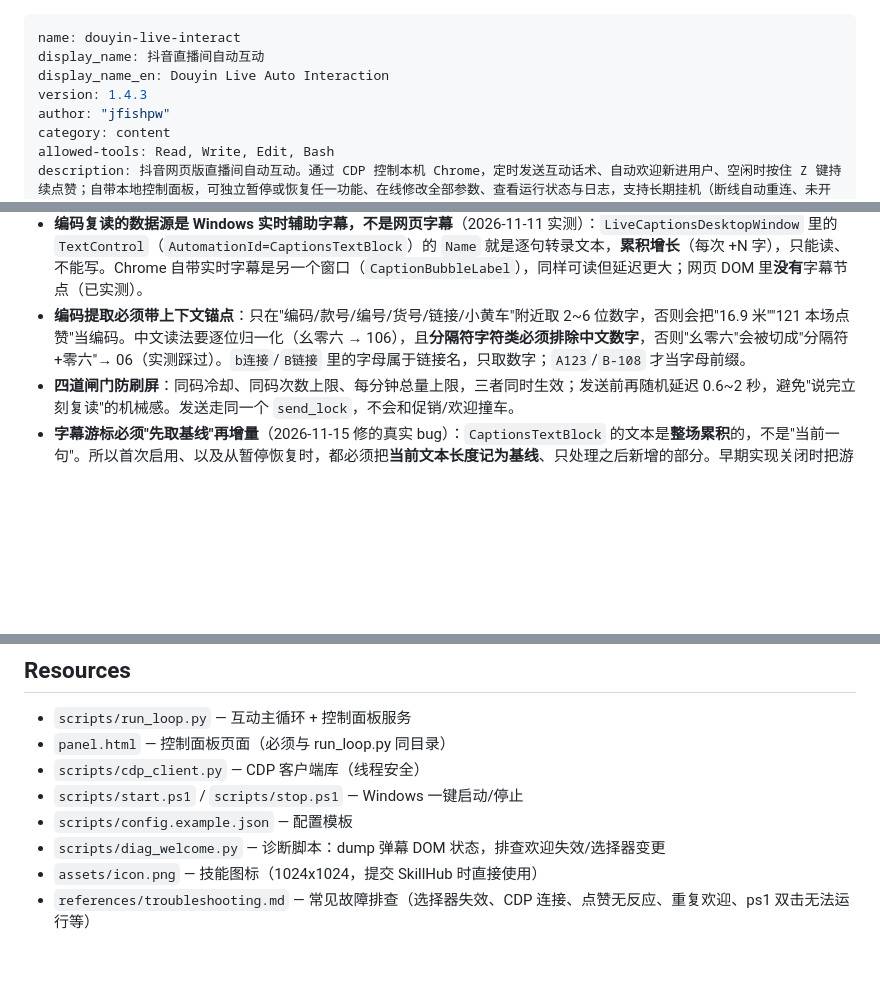
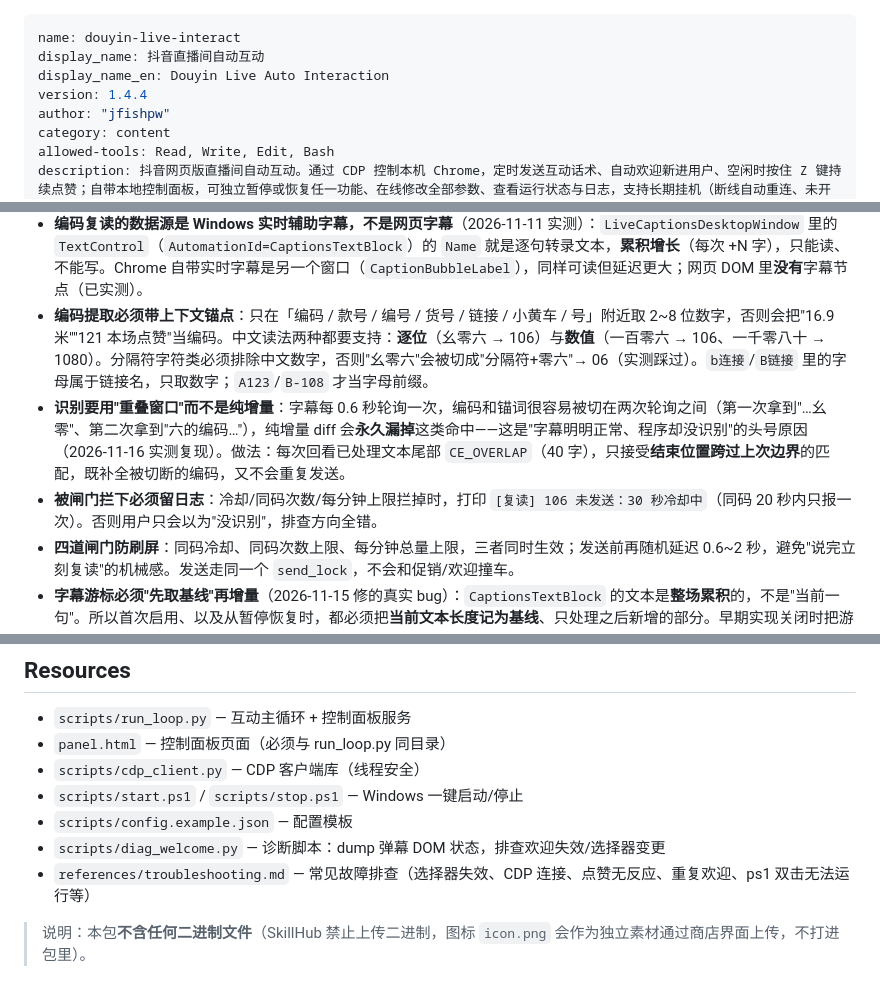
Before and after one commit to jfishpw/douyinassis, a Markdown page: skill/SKILL.md, 3 parts joined by grey strips. GitHub-like rendering; blank space fills up the shorter version.

Commit message:
移除包内二进制图标（SkillHub 禁止上传二进制），图标改存 docs/ 供商店界面上传

```diff
--- a/skill/SKILL.md
+++ b/skill/SKILL.md
@@ -2,7 +2,7 @@
 name: douyin-live-interact
 display_name: 抖音直播间自动互动
 display_name_en: Douyin Live Auto Interaction
-version: 1.4.3
+version: 1.4.4
 author: "jfishpw"
 category: content
 allowed-tools: Read, Write, Edit, Bash
@@ -150,7 +150,9 @@ python run_loop.py
 - **改选择器时引号必须成对**：JS 字符串里少一个 `"` 会让脚本启动即报 `SyntaxError: missing ) after argument list`，表现为无限重试、完全不互动（历史事故）。改完先用 CDP eval 一遍确认能返回 `true`。
 - **间隔随机化 + 频率下限**：`jitter(seconds, lo, hi)` 把间隔按 `jitter.ratio` 浮动后**再次夹到 `lo` 以上**，所以随机化永远不会突破"最快限制"；`LIMITS` 是唯一真源，校验（`validate_config`）、右侧提示（`/api/state` 的 `limits`）、面板渲染都读它，改一处即全局同步。按住时长不属于间隔，不参与随机化。
 - **编码复读的数据源是 Windows 实时辅助字幕，不是网页字幕**（2026-11-11 实测）：`LiveCaptionsDesktopWindow` 里的 `TextControl`（`AutomationId=CaptionsTextBlock`）的 `Name` 就是逐句转录文本，**累积增长**（每次 +N 字），只能读、不能写。Chrome 自带实时字幕是另一个窗口（`CaptionBubbleLabel`），同样可读但延迟更大；网页 DOM 里**没有**字幕节点（已实测）。
-- **编码提取必须带上下文锚点**：只在"编码/款号/编号/货号/链接/小黄车"附近取 2~6 位数字，否则会把"16.9 米""121 本场点赞"当编码。中文读法要逐位归一化（幺零六 → 106），且**分隔符字符类必须排除中文数字**，否则"幺零六"会被切成"分隔符+零六"→ 06（实测踩过）。`b连接`/`B链接` 里的字母属于链接名，只取数字；`A123`/`B-108` 才当字母前缀。
+- **编码提取必须带上下文锚点**：只在「编码 / 款号 / 编号 / 货号 / 链接 / 小黄车 / 号」附近取 2~8 位数字，否则会把"16.9 米""121 本场点赞"当编码。中文读法两种都要支持：**逐位**（幺零六 → 106）与**数值**（一百零六 → 106、一千零八十 → 1080）。分隔符字符类必须排除中文数字，否则"幺零六"会被切成"分隔符+零六"→ 06（实测踩过）。`b连接`/`B链接` 里的字母属于链接名，只取数字；`A123`/`B-108` 才当字母前缀。
+- **识别要用"重叠窗口"而不是纯增量**：字幕每 0.6 秒轮询一次，编码和锚词很容易被切在两次轮询之间（第一次拿到"…幺零"、第二次拿到"六的编码…"），纯增量 diff 会**永久漏掉**这类命中——这是"字幕明明正常、程序却没识别"的头号原因（2026-11-16 实测复现）。做法：每次回看已处理文本尾部 `CE_OVERLAP`（40 字），只接受**结束位置跨过上次边界**的匹配，既补全被切断的编码，又不会重复发送。
+- **被闸门拦下必须留日志**：冷却/同码次数/每分钟上限拦掉时，打印 `[复读] 106 未发送：30 秒冷却中`（同码 20 秒内只报一次）。否则用户只会以为"没识别"，排查方向全错。
 - **四道闸门防刷屏**：同码冷却、同码次数上限、每分钟总量上限，三者同时生效；发送前再随机延迟 0.6~2 秒，避免"说完立刻复读"的机械感。发送走同一个 `send_lock`，不会和促销/欢迎撞车。
 - **字幕游标必须"先取基线"再增量**（2026-11-15 修的真实 bug）：`CaptionsTextBlock` 的文本是**整场累积**的，不是"当前一句"。所以首次启用、以及从暂停恢复时，都必须把**当前文本长度记为基线**、只处理之后新增的部分。早期实现关闭时把游标重置为 0，导致重新开启后把开启前说过的编码全部补发一遍，还把每分钟配额吃光、当前正在说的编码反而发不出去。改游标相关的代码时务必保持这个顺序：取基线 → 增量 diff → 文本变短时同样只从新内容算起。
 - **换电脑可移植性**（2026-11-11 加固）：启动脚本不再写死浏览器路径与配置目录——依次尝试 `browser.chrome_path` → 注册表 `App Paths\chrome.exe`（HKLM/HKCU）→ 三个常见安装位置 → Edge 兜底；`user_data_dir` 留空时用 `%LOCALAPPDATA%\Google\Chrome\User Data` 拼出默认路径并**显式传 `--user-data-dir`**——**Chrome M136+ 不传该参数会静默忽略 `--remote-debugging-port`**，表现为"浏览器起来了但 9222 连不上"（2026-11-16 实测：不传 11 秒超时，传默认目录 1 秒就绪）。判断"浏览器是否已运行"用 `ExecutablePath` 全等比较，不受同名进程干扰。ps1 保存为 **UTF-8 with BOM**，避免 PowerShell 5.1 在非中文区域按 ANSI 解析导致中文乱码。**选 Python 必须验依赖**：只按命令名去找解释器会踩空——PATH 里可能是个没装 `requests` 的干净 python，启动后主程序秒退，表现为"双击没反应、面板打不开"（2026-11-16 实测）。正确做法是对候选逐个跑 `import requests, websocket` 验通再启动。
@@ -169,5 +171,6 @@ python run_loop.py
 - `scripts/start.ps1` / `scripts/stop.ps1` — Windows 一键启动/停止
 - `scripts/config.example.json` — 配置模板
 - `scripts/diag_welcome.py` — 诊断脚本：dump 弹幕 DOM 状态，排查欢迎失效/选择器变更
-- `assets/icon.png` — 技能图标（1024x1024，提交 SkillHub 时直接使用）
 - `references/troubleshooting.md` — 常见故障排查（选择器失效、CDP 连接、点赞无反应、重复欢迎、ps1 双击无法运行等）
+
+> 说明：本包**不含任何二进制文件**（SkillHub 禁止上传二进制，图标 `icon.png` 会作为独立素材通过商店界面上传，不打进包里）。
```
Also changed, not shown: docs/icon.png (renamed from skill/assets/icon.png), 1 other file.
